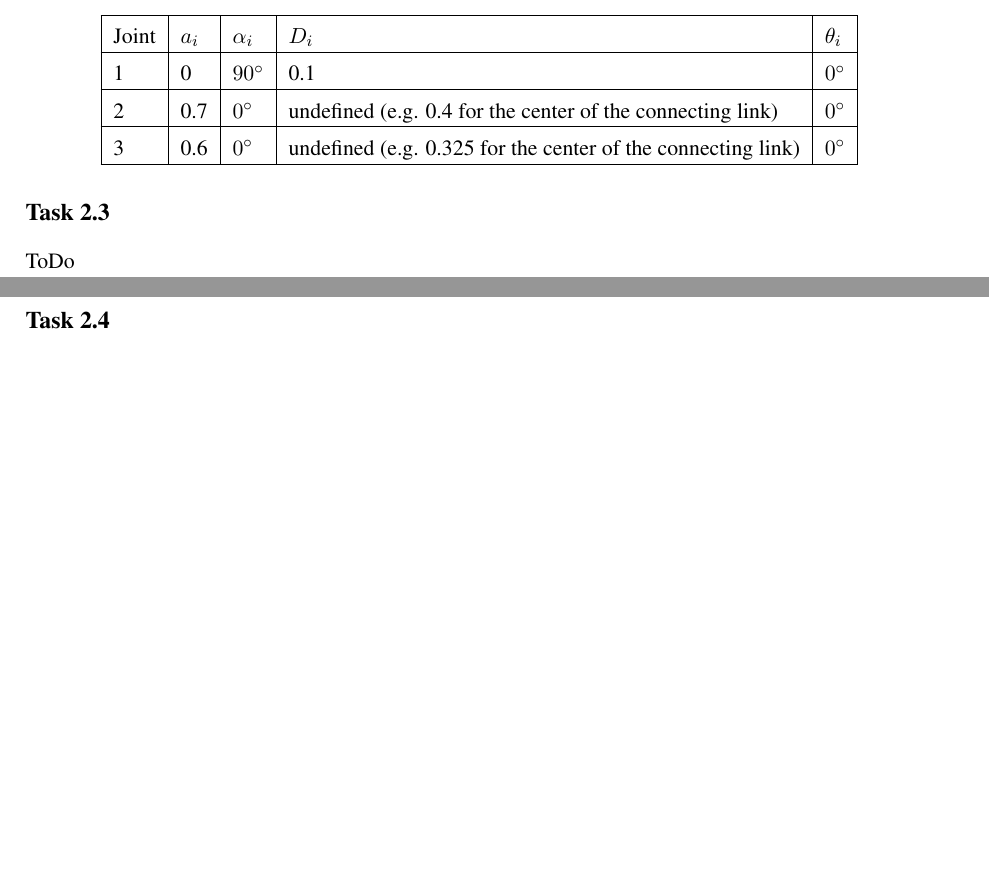
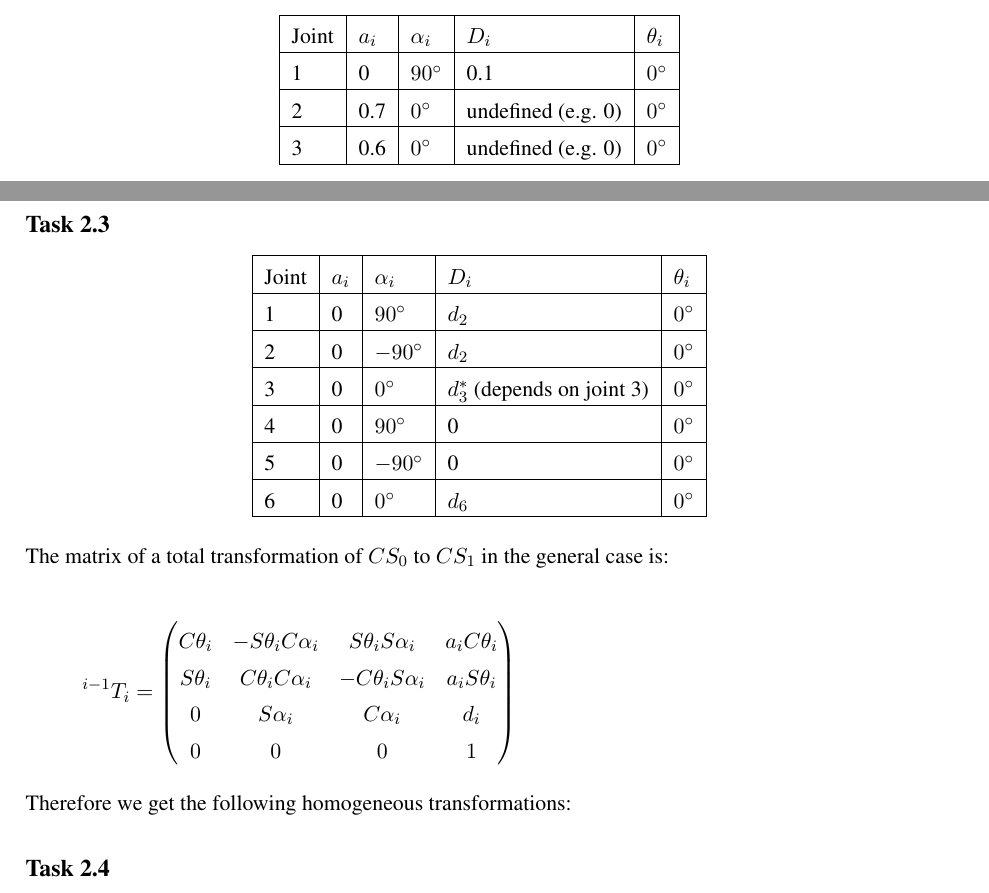
Before and after one commit to Fabse92/RobotTechnology, a LaTeX problem sheet (Assignment2/Assignment2.tex, which reads Assignment2/Task_2_2.tex, Assignment2/Task_2_3.tex): two parts of pages 2 and 3 of 3, joined at a grey line, cut so that both start at the same text, the shorter picture padded with empty space. Compiled offline with pdfLaTeX.

Commit message:
mit task 2.3 angefangen

```diff
--- a/Assignment2/Task_2_2.tex
+++ b/Assignment2/Task_2_2.tex
@@ -4,7 +4,7 @@
 		\hline
 		Joint & $a_{i}$ & $\alpha_{i}$ & $D_i$ & $\theta_i$ \\ \hline
 		1 & 0 & $90\degree$ & 0.1 & $0\degree$\\ \hline
-		2 & 0.7 & $0\degree$ & undefined (e.g. 0.4 for the center of the connecting link) & $0\degree$\\ \hline
-		3 & 0.6 & $0\degree$ & undefined (e.g. 0.325 for the center of the connecting link) & $0\degree$\\ \hline
+		2 & 0.7 & $0\degree$ & undefined (e.g. 0) & $0\degree$\\ \hline
+		3 & 0.6 & $0\degree$ & undefined (e.g. 0) & $0\degree$\\ \hline
 	\end{tabular}
 \end{center}
--- a/Assignment2/Task_2_3.tex
+++ b/Assignment2/Task_2_3.tex
@@ -1,2 +1,28 @@
 \subsection*{Task 2.3}
-ToDo
+
+\begin{center}
+	\begin{tabular}{ | l | l | l | l | l |}
+		\hline
+		Joint & $a_{i}$ & $\alpha_{i}$ & $D_i$ & $\theta_i$ \\ \hline
+		1 & 0 & $90\degree$ & $d_2$ & $0\degree$\\ \hline
+		2 & 0 & $-90\degree$ & $d_2$ & $0\degree$\\ \hline
+		3 & 0 & $0\degree$ & $d^*_3$ (depends on joint 3) & $0\degree$\\ \hline
+		4 & 0 & $90\degree$ & 0 & $0\degree$\\ \hline
+		5 & 0 & $-90\degree$ & 0 & $0\degree$\\ \hline
+		6 & 0 & $0\degree$ & $d_6$ & $0\degree$\\ \hline
+	\end{tabular}
+\end{center}
+
+The matrix of a total transformation of $CS_0$ to $CS_1$ in the general case is:
+
+\begin{align*}
+^{i-1}T_i &=
+\begin{pmatrix}
+C\theta_i & -S\theta_iC\alpha_i & S\theta_iS\alpha_i & a_iC\theta_i \\
+S\theta_i & C\theta_iC\alpha_i & -C\theta_iS\alpha_i & a_iS\theta_i \\
+0 & S\alpha_i & C\alpha_i & d_i \\
+0 & 0 & 0 & 1 \\
+\end{pmatrix}
+\end{align*}
+
+Therefore we get the following homogeneous transformations:
```
